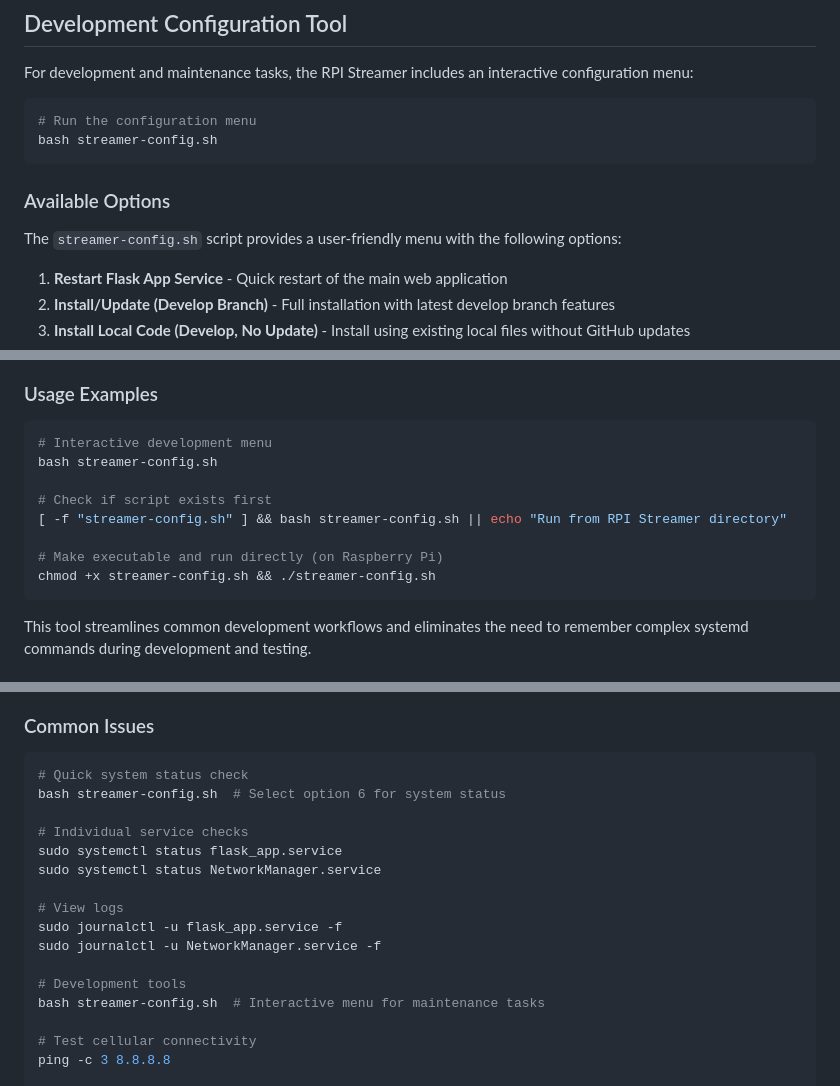
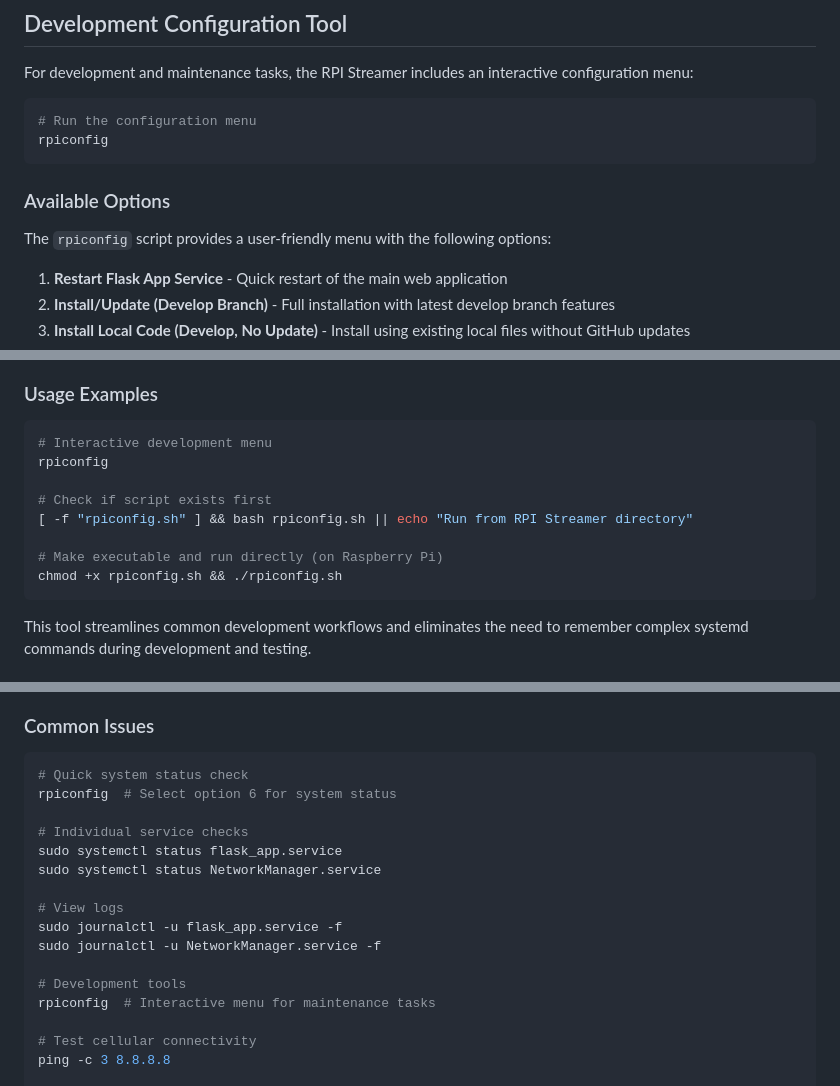
Before and after one commit to tfelici/RPI-Streamer, a Markdown page: README.md, 3 parts joined by grey strips. GitHub-like rendering.

Commit message:
Remove all references to old streamer-config.sh file
- Updated all documentation references from 'streamer-config.sh' to 'rpiconfig'
- The file was previously renamed to rpiconfig.sh and added to PATH
- All examples now use the 'rpiconfig' command directly
- Maintains consistency with current implementation

````diff
--- a/README.md
+++ b/README.md
@@ -111,12 +111,12 @@ For development and maintenance tasks, the RPI Streamer includes an interactive
 
 ```sh
 # Run the configuration menu
-bash streamer-config.sh
+rpiconfig
 ```
 
 ### Available Options
 
-The `streamer-config.sh` script provides a user-friendly menu with the following options:
+The `rpiconfig` script provides a user-friendly menu with the following options:
 
 1. **Restart Flask App Service** - Quick restart of the main web application
 2. **Install/Update (Develop Branch)** - Full installation with latest develop branch features
@@ -139,13 +139,13 @@ The `streamer-config.sh` script provides a user-friendly menu with the following
 
 ```sh
 # Interactive development menu
-bash streamer-config.sh
+rpiconfig
 
 # Check if script exists first
-[ -f "streamer-config.sh" ] && bash streamer-config.sh || echo "Run from RPI Streamer directory"
+[ -f "rpiconfig.sh" ] && bash rpiconfig.sh || echo "Run from RPI Streamer directory"
 
 # Make executable and run directly (on Raspberry Pi)
-chmod +x streamer-config.sh && ./streamer-config.sh
+chmod +x rpiconfig.sh && ./rpiconfig.sh
 ```
 
 This tool streamlines common development workflows and eliminates the need to remember complex systemd commands during development and testing.
@@ -430,7 +430,7 @@ After installation, access the control panel at:
 ### Common Issues
 ```bash
 # Quick system status check
-bash streamer-config.sh  # Select option 6 for system status
+rpiconfig  # Select option 6 for system status
 
 # Individual service checks
 sudo systemctl status flask_app.service
@@ -441,7 +441,7 @@ sudo journalctl -u flask_app.service -f
 sudo journalctl -u NetworkManager.service -f
 
 # Development tools
-bash streamer-config.sh  # Interactive menu for maintenance tasks
+rpiconfig  # Interactive menu for maintenance tasks
 
 # Test cellular connectivity
 ping -c 3 8.8.8.8
````
Also changed, not shown: other parts of README.md (+2 -2 lines).
